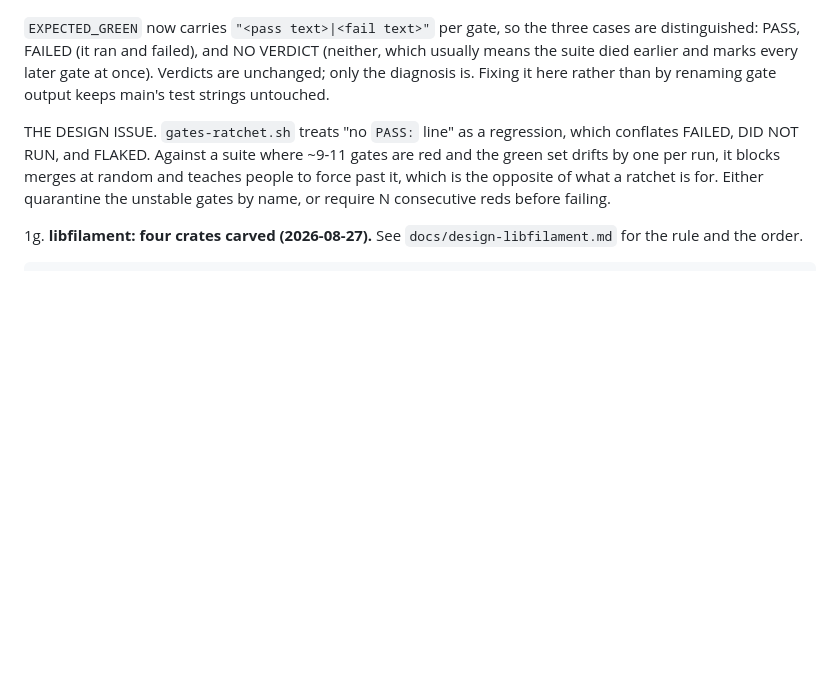
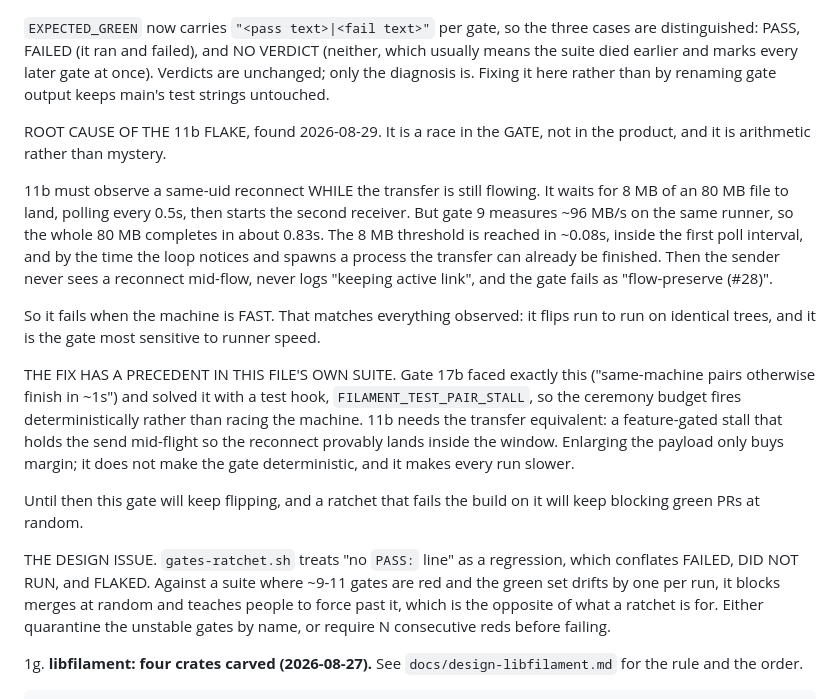
Before and after one commit to Abdk4Moura/stunning-tribble, a Markdown page: docs/WORK-STATE.md, the part around the change. GitHub-like rendering; blank space fills up the shorter version.

Commit message:
docs: gate 11b's flake is a speed race in the gate, with the arithmetic
The gate everyone has been treating as mystery flake has a mundane cause, and it
is in the test rather than the product.

11b must see a same-uid reconnect WHILE the transfer is flowing. It waits for
8 MB of an 80 MB file, polling every 0.5s, then spawns the second receiver. Gate
9 measures ~96 MB/s on the same runner, so the whole transfer finishes in about
0.83s and the 8 MB threshold is crossed in ~0.08s, inside the first poll. On a
fast runner the transfer is already done before the reconnect happens, the
sender never logs "keeping active link", and the gate fails as
"flow-preserve (#28)".

It therefore fails when the machine is FAST, which fits everything observed:
flipping run to run on identical trees, and being the gate most sensitive to
runner speed.

The fix has a precedent in this very suite. Gate 17b hit the same problem
("same-machine pairs otherwise finish in ~1s") and solved it with a feature-gated
test hook so the budget fires deterministically instead of racing the machine.
11b wants the transfer equivalent: hold the send mid-flight so the reconnect
provably lands inside the window. A bigger payload only buys margin and slows
every run.

Not implemented here. That hook touches the transfer send path, which is the one
with a measured corruption history, and adding it deserves its own change rather
than being appended to a UX branch late in a session. Recorded with the numbers
so the next person starts from the cause instead of the symptom.

```diff
--- a/docs/WORK-STATE.md
+++ b/docs/WORK-STATE.md
@@ -667,6 +667,33 @@ amendment section in `docs/design-mesh-network.md`. Proof:
    later gate at once). Verdicts are unchanged; only the diagnosis is. Fixing it
    here rather than by renaming gate output keeps main's test strings untouched.
 
+   ROOT CAUSE OF THE 11b FLAKE, found 2026-08-29. It is a race in the GATE, not
+   in the product, and it is arithmetic rather than mystery.
+
+   11b must observe a same-uid reconnect WHILE the transfer is still flowing.
+   It waits for 8 MB of an 80 MB file to land, polling every 0.5s, then starts
+   the second receiver. But gate 9 measures ~96 MB/s on the same runner, so the
+   whole 80 MB completes in about 0.83s. The 8 MB threshold is reached in ~0.08s,
+   inside the first poll interval, and by the time the loop notices and spawns a
+   process the transfer can already be finished. Then the sender never sees a
+   reconnect mid-flow, never logs "keeping active link", and the gate fails as
+   "flow-preserve (#28)".
+
+   So it fails when the machine is FAST. That matches everything observed: it
+   flips run to run on identical trees, and it is the gate most sensitive to
+   runner speed.
+
+   THE FIX HAS A PRECEDENT IN THIS FILE'S OWN SUITE. Gate 17b faced exactly this
+   ("same-machine pairs otherwise finish in ~1s") and solved it with a test hook,
+   `FILAMENT_TEST_PAIR_STALL`, so the ceremony budget fires deterministically
+   rather than racing the machine. 11b needs the transfer equivalent: a
+   feature-gated stall that holds the send mid-flight so the reconnect provably
+   lands inside the window. Enlarging the payload only buys margin; it does not
+   make the gate deterministic, and it makes every run slower.
+
+   Until then this gate will keep flipping, and a ratchet that fails the build on
+   it will keep blocking green PRs at random.
+
    THE DESIGN ISSUE. `gates-ratchet.sh` treats "no `PASS:` line" as a regression,
    which conflates FAILED, DID NOT RUN, and FLAKED. Against a suite where ~9-11
    gates are red and the green set drifts by one per run, it blocks merges at
```
